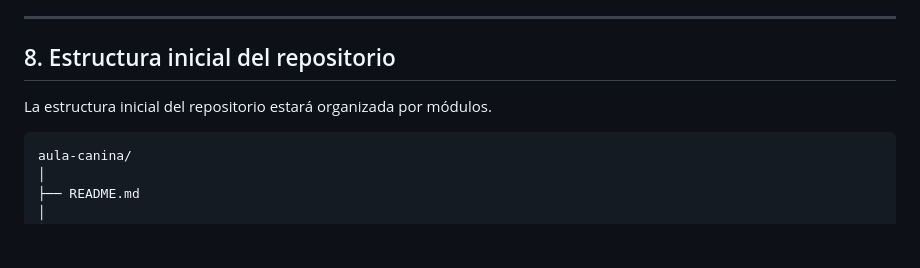
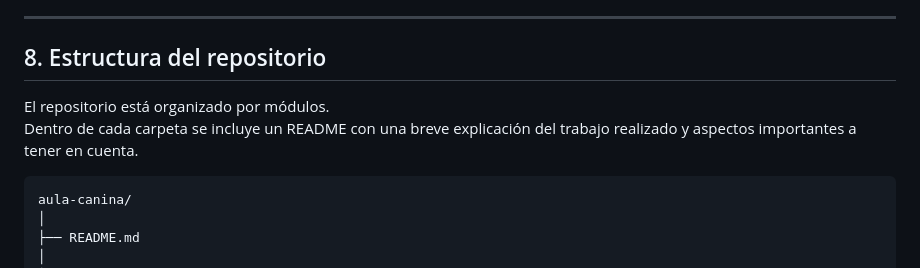
Before and after one commit to elenaguinon/Aula-Canina, a Markdown page: README.md, the part around the change. Drawn GitHub-style; blank space fills up the shorter version.

````diff
--- a/README.md
+++ b/README.md
@@ -83,9 +83,10 @@ Las tecnologías previstas para el proyecto son:
 
 ---
 
-## 8. Estructura inicial del repositorio
+## 8. Estructura del repositorio
 
-La estructura inicial del repositorio estará organizada por módulos.
+El repositorio está organizado por módulos.
+Dentro de cada carpeta se incluye un README con una breve explicación del trabajo realizado y aspectos importantes a tener en cuenta.
 
 ```text
 aula-canina/
````
